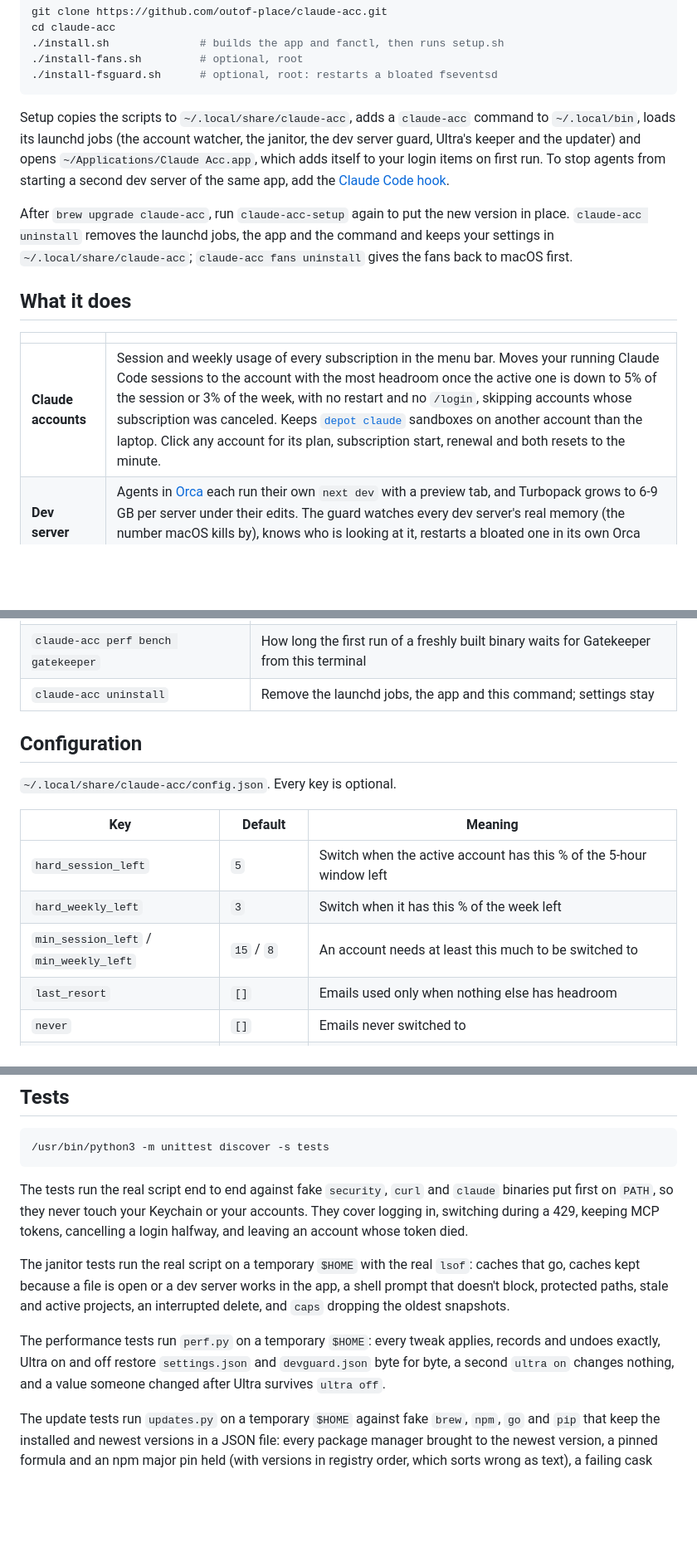
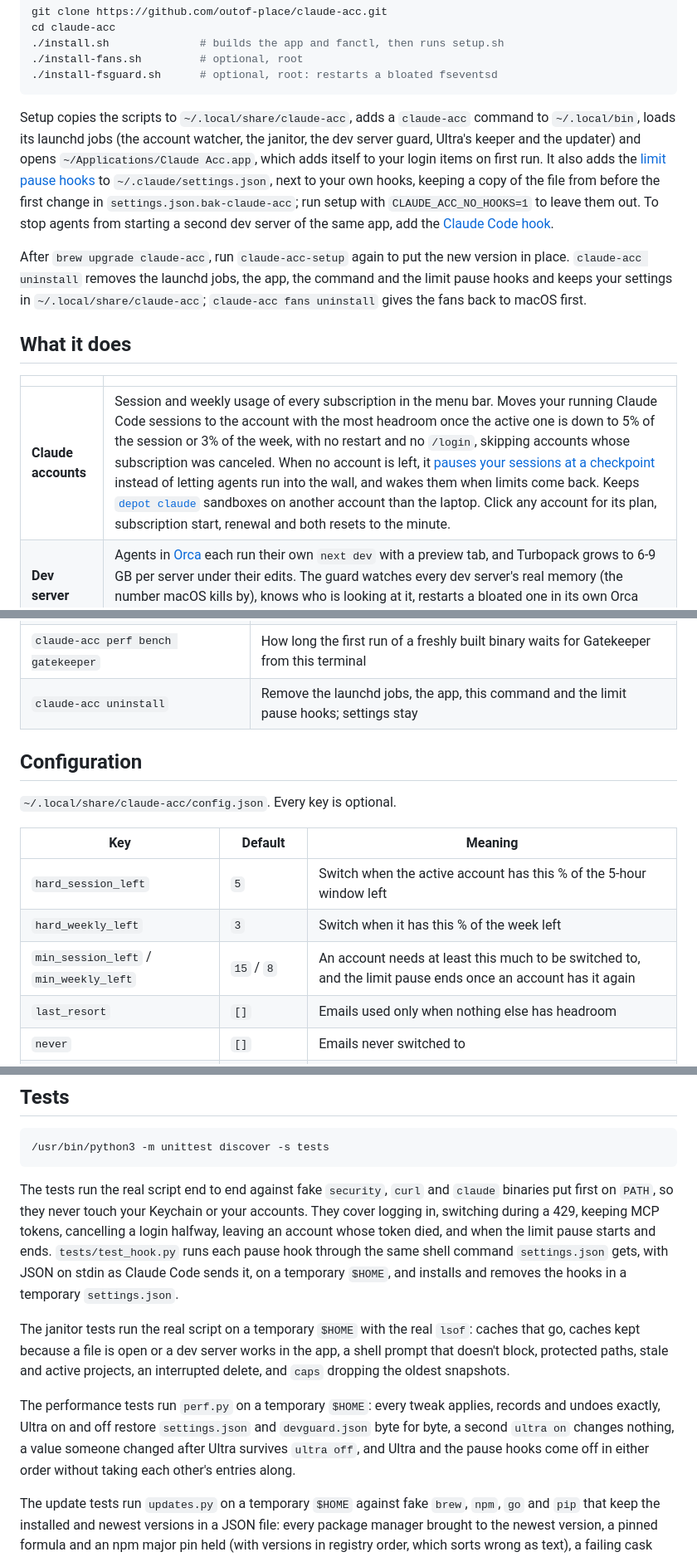
Before and after one commit to outof-place/claude-acc, a Markdown page: README.md, 3 parts joined by grey strips. Shown at 83% size. Drawn GitHub-style; blank space fills up the shorter version.

````diff
--- a/README.md
+++ b/README.md
@@ -32,15 +32,15 @@ cd claude-acc
 ./install-fsguard.sh      # optional, root: restarts a bloated fseventsd
 ```
 
-Setup copies the scripts to `~/.local/share/claude-acc`, adds a `claude-acc` command to `~/.local/bin`, loads its launchd jobs (the account watcher, the janitor, the dev server guard, Ultra's keeper and the updater) and opens `~/Applications/Claude Acc.app`, which adds itself to your login items on first run. To stop agents from starting a second dev server of the same app, add the [Claude Code hook](#dev-server-guard).
+Setup copies the scripts to `~/.local/share/claude-acc`, adds a `claude-acc` command to `~/.local/bin`, loads its launchd jobs (the account watcher, the janitor, the dev server guard, Ultra's keeper and the updater) and opens `~/Applications/Claude Acc.app`, which adds itself to your login items on first run. It also adds the [limit pause hooks](#how-the-pause-works) to `~/.claude/settings.json`, next to your own hooks, keeping a copy of the file from before the first change in `settings.json.bak-claude-acc`; run setup with `CLAUDE_ACC_NO_HOOKS=1` to leave them out. To stop agents from starting a second dev server of the same app, add the [Claude Code hook](#dev-server-guard).
 
-After `brew upgrade claude-acc`, run `claude-acc-setup` again to put the new version in place. `claude-acc uninstall` removes the launchd jobs, the app and the command and keeps your settings in `~/.local/share/claude-acc`; `claude-acc fans uninstall` gives the fans back to macOS first.
+After `brew upgrade claude-acc`, run `claude-acc-setup` again to put the new version in place. `claude-acc uninstall` removes the launchd jobs, the app, the command and the limit pause hooks and keeps your settings in `~/.local/share/claude-acc`; `claude-acc fans uninstall` gives the fans back to macOS first.
 
 ## What it does
 
 | | |
 | --- | --- |
-| **Claude accounts** | Session and weekly usage of every subscription in the menu bar. Moves your running Claude Code sessions to the account with the most headroom once the active one is down to 5% of the session or 3% of the week, with no restart and no `/login`, skipping accounts whose subscription was canceled. Keeps [`depot claude`](#depot-sandboxes) sandboxes on another account than the laptop. Click any account for its plan, subscription start, renewal and both resets to the minute. |
+| **Claude accounts** | Session and weekly usage of every subscription in the menu bar. Moves your running Claude Code sessions to the account with the most headroom once the active one is down to 5% of the session or 3% of the week, with no restart and no `/login`, skipping accounts whose subscription was canceled. When no account is left, it [pauses your sessions at a checkpoint](#how-the-pause-works) instead of letting agents run into the wall, and wakes them when limits come back. Keeps [`depot claude`](#depot-sandboxes) sandboxes on another account than the laptop. Click any account for its plan, subscription start, renewal and both resets to the minute. |
 | **Dev server guard** | Agents in [Orca](https://github.com/stablyai/orca) each run their own `next dev` with a preview tab, and Turbopack grows to 6-9 GB per server under their edits. The guard watches every dev server's real memory (the number macOS kills by), knows who is looking at it, restarts a bloated one in its own Orca terminal in seconds, stops duplicates, orphans and loops, and turns away an agent about to start a second server of the same app. |
 | **Janitor** | Removes what a build or an install brings back (`.next`, `.turbo`, stale `node_modules`, Go and npm caches, Docker leftovers) when nobody is using it, at login and every 3 hours, and keeps folders that agents fill without end under a size cap. |
 | **Stay Awake** | Like Amphetamine: awake until you say so or for 1-8 hours, optionally with the display on. Turns on by itself on any hotspot (iPhone over Wi-Fi or USB, Android, cellular) and keeps the hotspot from dozing off. |
@@ -179,7 +197,7 @@ Each of these rules comes from an account that actually lost its login while the
 | `claude-acc perf-root spotlight apps-only\|undo` | Root: Spotlight indexes apps only; undo restores the previous privacy list |
 | `claude-acc perf-root devtools add\|undo\|status` | Opens Developer Tools in System Settings and waits until Orca is on the list, so fresh Go test binaries skip Gatekeeper |
 | `claude-acc perf bench gatekeeper` | How long the first run of a freshly built binary waits for Gatekeeper from this terminal |
-| `claude-acc uninstall` | Remove the launchd jobs, the app and this command; settings stay |
+| `claude-acc uninstall` | Remove the launchd jobs, the app, this command and the limit pause hooks; settings stay |
 
 ## Configuration
 
@@ -189,7 +207,7 @@ Each of these rules comes from an account that actually lost its login while the
 | --- | --- | --- |
 | `hard_session_left` | `5` | Switch when the active account has this % of the 5-hour window left |
 | `hard_weekly_left` | `3` | Switch when it has this % of the week left |
-| `min_session_left` / `min_weekly_left` | `15` / `8` | An account needs at least this much to be switched to |
+| `min_session_left` / `min_weekly_left` | `15` / `8` | An account needs at least this much to be switched to, and the limit pause ends once an account has it again |
 | `last_resort` | `[]` | Emails used only when nothing else has headroom |
 | `never` | `[]` | Emails never switched to |
 | `config_dir` | `~/.claude` | The config directory whose sessions get switched |
@@ -377,11 +395,11 @@ What was measured and left alone, in [`docs/perf-research.md`](docs/perf-researc
 /usr/bin/python3 -m unittest discover -s tests
 ```
 
-The tests run the real script end to end against fake `security`, `curl` and `claude` binaries put first on `PATH`, so they never touch your Keychain or your accounts. They cover logging in, switching during a 429, keeping MCP tokens, cancelling a login halfway, and leaving an account whose token died.
+The tests run the real script end to end against fake `security`, `curl` and `claude` binaries put first on `PATH`, so they never touch your Keychain or your accounts. They cover logging in, switching during a 429, keeping MCP tokens, cancelling a login halfway, leaving an account whose token died, and when the limit pause starts and ends. `tests/test_hook.py` runs each pause hook through the same shell command `settings.json` gets, with JSON on stdin as Claude Code sends it, on a temporary `$HOME`, and installs and removes the hooks in a temporary `settings.json`.
 
 The janitor tests run the real script on a temporary `$HOME` with the real `lsof`: caches that go, caches kept because a file is open or a dev server works in the app, a shell prompt that doesn't block, protected paths, stale and active projects, an interrupted delete, and `caps` dropping the oldest snapshots.
 
-The performance tests run `perf.py` on a temporary `$HOME`: every tweak applies, records and undoes exactly, Ultra on and off restore `settings.json` and `devguard.json` byte for byte, a second `ultra on` changes nothing, and a value someone changed after Ultra survives `ultra off`.
+The performance tests run `perf.py` on a temporary `$HOME`: every tweak applies, records and undoes exactly, Ultra on and off restore `settings.json` and `devguard.json` byte for byte, a second `ultra on` changes nothing, a value someone changed after Ultra survives `ultra off`, and Ultra and the pause hooks come off in either order without taking each other's entries along.
 
 The update tests run `updates.py` on a temporary `$HOME` against fake `brew`, `npm`, `go` and `pip` that keep the installed and newest versions in a JSON file: every package manager brought to the newest version, a pinned formula and an npm major pin held (with versions in registry order, which sorts wrong as text), a failing cask and npm package that don't stop the rest and get one notification, the 3-day interval and the next-night retry, Python reported and never upgraded, a dry run that changes nothing, a failed `brew update`, a second run waiting for the first, and `--only` leaving the schedule alone.
 
````
Also changed, not shown: other parts of README.md (+20 -2 lines).
